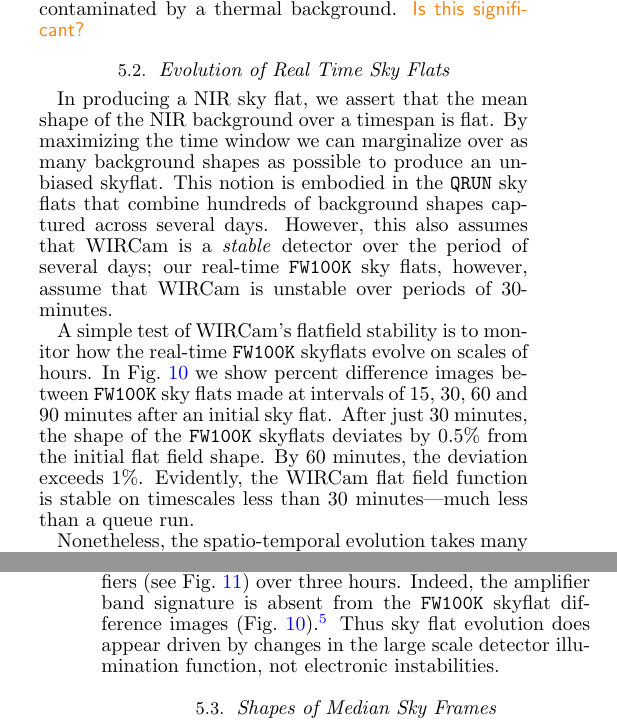
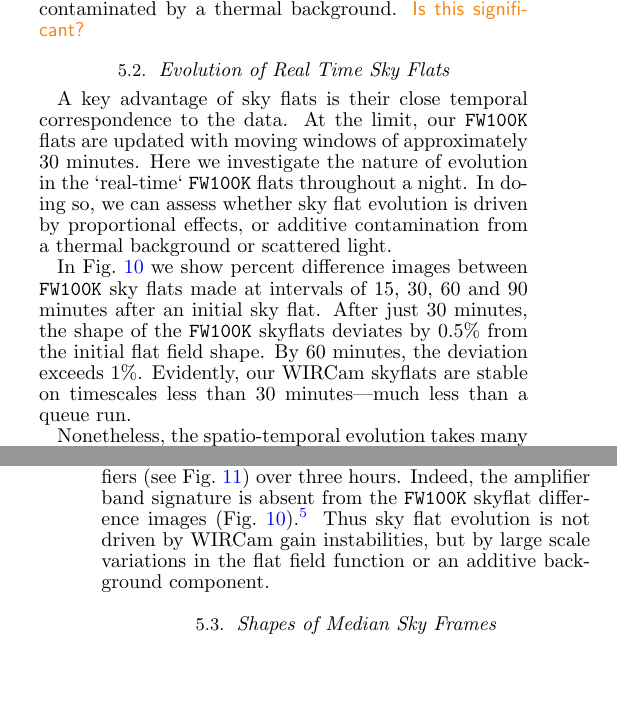
Before and after one commit to jonathansick/skysubpub, a LaTeX document (skysub.tex): two parts of the columns of pages 7 and 8 of 18, joined at a grey line, cut so that both start at the same text, the shorter picture padded with empty space. Compiled offline with pdfLaTeX; a LaTeX package or settings file that is missing is left out.

Commit message:
Small re-wording of flat evolution section

```diff
--- a/skysub.tex
+++ b/skysub.tex
@@ -510,21 +510,6 @@ red, green and blue histograms, respectively, for the $J$-band (top) and $K_s$-b
 \subsection{Evolution of Real Time Sky Flats}
 \label{sec:flatevo}
 
-In producing a NIR sky flat, we assert that the mean shape of the NIR background over a timespan is flat.
-By maximizing the time window we can marginalize over as many background shapes as possible to produce an unbiased skyflat.
-This notion is embodied in the \texttt{QRUN} sky flats that combine hundreds of background shapes captured across several days.
-However, this also assumes that WIRCam is a \emph{stable} detector over the period of several days; our real-time \texttt{FW100K} sky flats, however, assume that WIRCam is unstable over periods of 30-minutes.
-
-A simple test of WIRCam's flatfield stability is to monitor how the real-time \texttt{FW100K} skyflats evolve on scales of hours.
-In \Fig{fw100k_movie} we show percent difference images between \texttt{FW100K} sky flats made at intervals of 15, 30, 60 and 90 minutes after an initial sky flat.
-After just 30~minutes, the shape of the \texttt{FW100K} skyflats deviates by 0.5\% from the initial flat field shape.
-By 60 minutes, the deviation exceeds 1\%.
-Evidently, the WIRCam flat field function is stable on timescales less than 30 minutes---much less than a queue run.
-
-Nonetheless, the spatio-temporal evolution takes many forms.
-In some cases (\Fig{fw100k_movie}b) the flat field deviations are axisymmetric, while in others there is a distinct East-West pattern (\Fig{fw100k_movie}ac).
-We interpret these as instabilities in the WIRCam illumination function on the scale of minutes.
-
 \begin{figure*}[t]
 \centering
 \includegraphics[width=\textwidth]{figs/fw100k/fw100k_movie}
@@ -541,6 +521,3 @@ These amplifiers have gains that result in levels that differ by 10\% in flat fi
-Still, these different gains appear stable: over the course of an observing block, the mean flat field level of each amplifier band evolved by less than 0.1\% relative to other amplifiers (see \Fig{fw100k_globalamp_timeseries_55136_Ks}) over three hours.
-Indeed, the amplifier band signature is absent from the \texttt{FW100K} skyflat difference images (\Fig{fw100k_movie}).\footnote{Quite unlike \Fig{domeflatratio} that compared dome flat and \texttt{QRUN} sky flat shapes.}
-Thus sky flat evolution does appear driven by changes in the large scale detector illumination function, not electronic instabilities.
 
 \begin{figure}[t]
 \centering
@@ -552,3 +529,15 @@ The jitter is due to detector-to-detector zeropoint normalization (\Sec{flatbuil
 \label{fig:fw100k_globalamp_timeseries_55136_Ks}
 % wircam/skyflat/plots/amp_level_global.py
 \end{figure}
+
+A key advantage of sky flats is their close temporal correspondence to the data.
+At the limit, our \texttt{FW100K} flats are updated with moving windows of approximately 30~minutes.
+Here we investigate the nature of evolution in the `real-time` \texttt{FW100K} flats throughout a night.
+In doing so, we can assess whether sky flat evolution is driven by proportional effects, or additive contamination from a thermal background or scattered light.
+
+In \Fig{fw100k_movie} we show percent difference images between \texttt{FW100K} sky flats made at intervals of 15, 30, 60 and 90 minutes after an initial sky flat.
+After just 30~minutes, the shape of the \texttt{FW100K} skyflats deviates by 0.5\% from the initial flat field shape.
+By 60 minutes, the deviation exceeds 1\%.
+Evidently, our WIRCam skyflats are stable on timescales less than 30 minutes---much less than a queue run.
+
+Nonetheless, the spatio-temporal evolution takes many forms.
@@ -555,3 +551,6 @@ The jitter is due to detector-to-detector zeropoint normalization (\Sec{flatbuil
+Still, these different gains appear stable: over the course of an observing block, the mean flat field level of each amplifier band evolved by less than 0.1\% relative to other amplifiers (see \Fig{fw100k_globalamp_timeseries_55136_Ks}) over three hours.
+Indeed, the amplifier band signature is absent from the \texttt{FW100K} skyflat difference images (\Fig{fw100k_movie}).\footnote{Quite unlike \Fig{domeflatratio} that compared dome flat and \texttt{QRUN} sky flat shapes.}
+Thus sky flat evolution is not driven by WIRCam gain instabilities, but by large scale variations in the flat field function or an additive background component.
 
 \subsection{Shapes of Median Sky Frames}
 \label{sec:medianskyshapes}
```
Also changed, not shown: skysub.tex (12 more changed lines).
